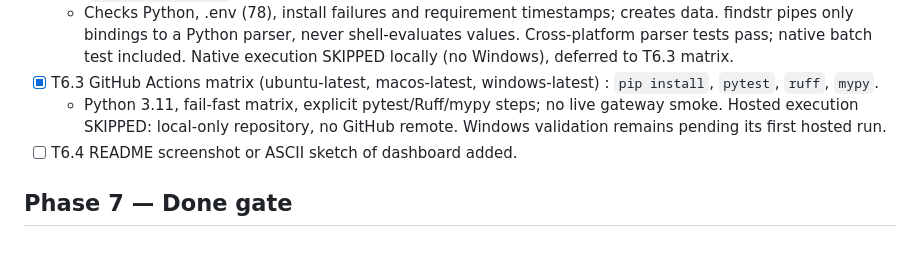
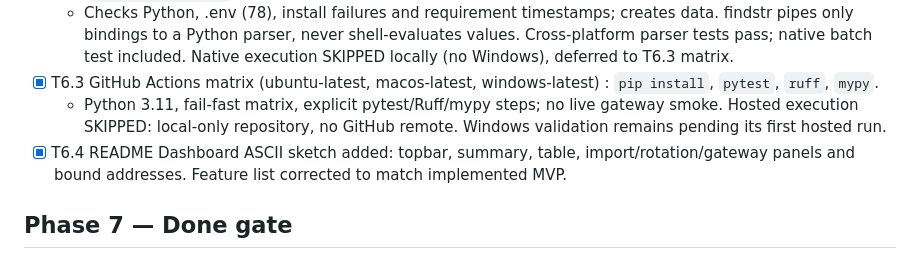
Before and after one commit to nik121212T/proxy-rotator, a Markdown page: TASKS.md, the part around the change. GitHub-like rendering.

```diff
--- a/TASKS.md
+++ b/TASKS.md
@@ -83,7 +83,7 @@ Work top to bottom. Check each box when done. One task = one commit.
   - Checks Python, .env (78), install failures and requirement timestamps; creates data. findstr pipes only bindings to a Python parser, never shell-evaluates values. Cross-platform parser tests pass; native batch test included. Native execution SKIPPED locally (no Windows), deferred to T6.3 matrix.
 - [x] T6.3  GitHub Actions matrix (ubuntu-latest, macos-latest, windows-latest) : `pip install`, `pytest`, `ruff`, `mypy`.
   - Python 3.11, fail-fast matrix, explicit pytest/Ruff/mypy steps; no live gateway smoke. Hosted execution SKIPPED: local-only repository, no GitHub remote. Windows validation remains pending its first hosted run.
-- [ ] T6.4  README screenshot or ASCII sketch of dashboard added.
+- [x] T6.4  README Dashboard ASCII sketch added: topbar, summary, table, import/rotation/gateway panels and bound addresses. Feature list corrected to match implemented MVP.
 
 ## Phase 7 — Done gate
 
```
Also changed, not shown: README.md (+36 -4 lines).
